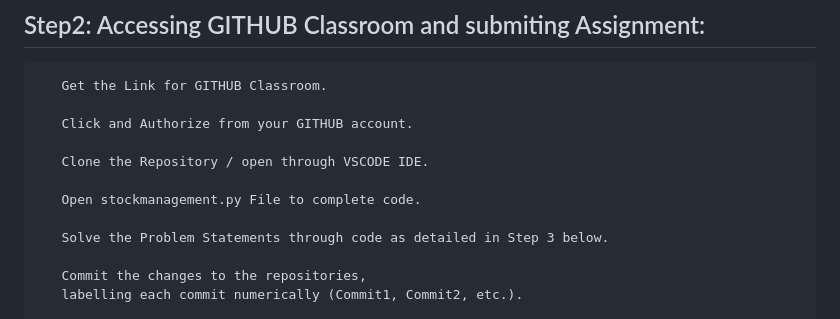
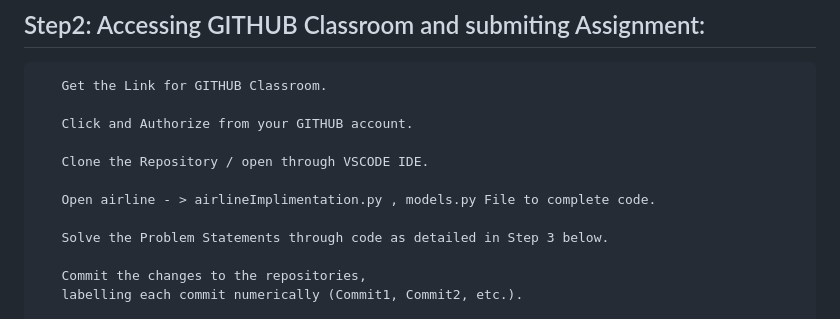
Before and after one commit to wiley-python/python_Advance_Project, a Markdown page: README.md, the part around the change. GitHub-like rendering.

```diff
--- a/README.md
+++ b/README.md
@@ -117,7 +117,7 @@ In this project you need to implement:
 
        Clone the Repository / open through VSCODE IDE.
 
-       Open stockmanagement.py File to complete code.
+       Open airline - > airlineImplimentation.py , models.py File to complete code.
 
        Solve the Problem Statements through code as detailed in Step 3 below.
 
```
